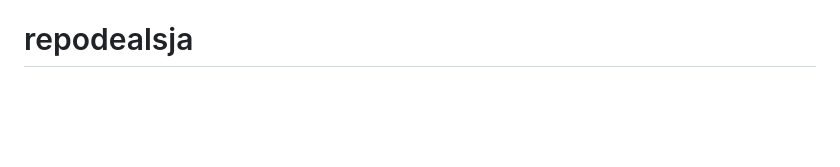
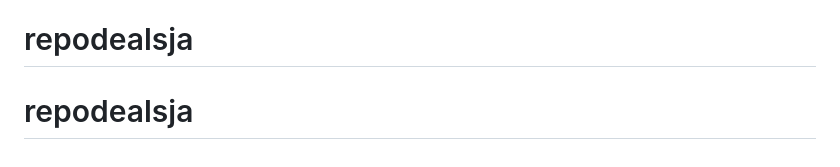
Before and after one commit to denisdbell/repodealsja, a Markdown page: README.md, the part around the change. Drawn GitHub-style; blank space fills up the shorter version.

```diff
--- a/README.md
+++ b/README.md
@@ -93,3 +93,4 @@ If a bank changes a web address, open `scraper/sources.py` and fix that one line
   changes nothing on the banks' sites.
 - Always confirm details with the bank before buying anything.
 # repodealsja
+# repodealsja
```
